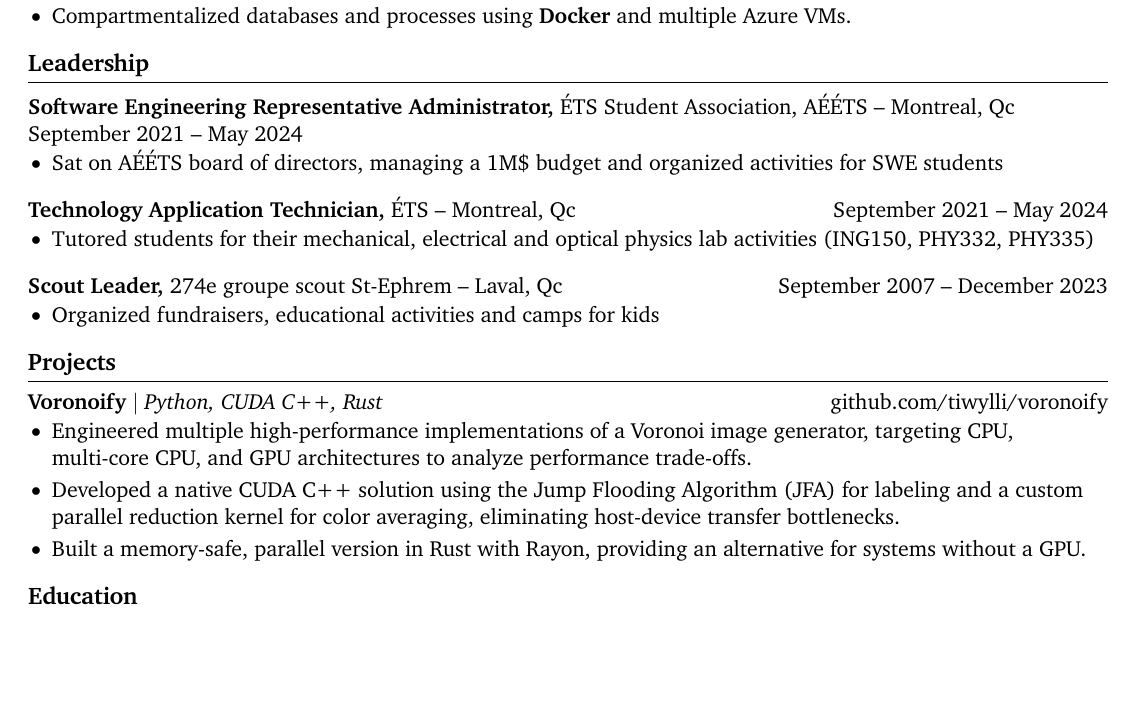
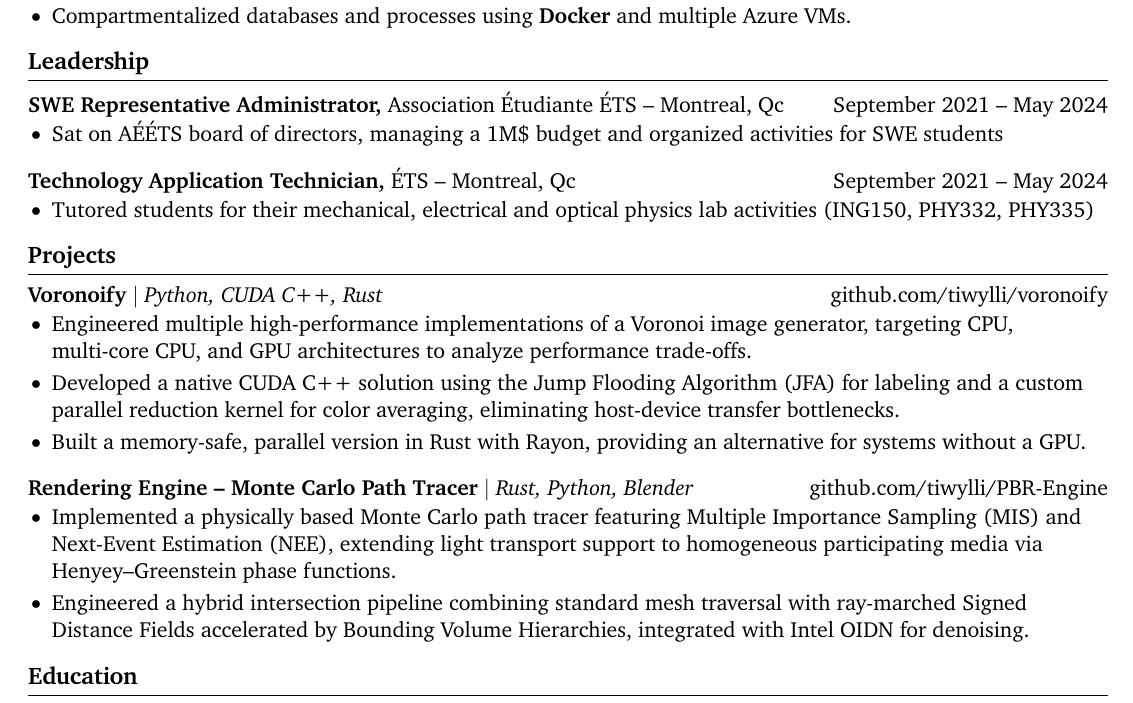
Before and after one commit to tiwylli/resume, a LaTeX document (new_truth.tex): part of the page, cut so that both start at the same text, the shorter picture padded with empty space. Compiled offline with pdfLaTeX.

Commit message:
Update leadership section in new_truth.tex and add rendering engine project details

```diff
--- a/new_truth.tex
+++ b/new_truth.tex
@@ -140,7 +140,7 @@ right=0.5in]{geometry}              % specify right page margin
 \vspace{-18.5pt}
 
 \section*{Leadership}
-\textbf{Software Engineering Representative Administrator,} {ÉTS Student Association, AÉÉTS} -- Montreal, Qc \hfill September 2021 -- May 2024 \\
+\textbf{SWE Representative Administrator,} {Association Étudiante ÉTS} -- Montreal, Qc \hfill September 2021 -- May 2024 \\
 \vspace{-9pt}
 \begin{itemize}
   \item Sat on AÉÉTS board of directors, managing a 1M\$ budget and organized activities for SWE students
@@ -153,11 +153,11 @@ right=0.5in]{geometry}              % specify right page margin
 \end{itemize}
 
 
-\textbf{Scout Leader,} {274e groupe scout St-Ephrem} -- Laval, Qc \hfill September 2007 -- December 2023 \\
-\vspace{-9pt}
-\begin{itemize}
-  \item Organized fundraisers, educational activities and camps for kids
-\end{itemize}
+%\textbf{Scout Leader,} {274e groupe scout St-Ephrem} -- Laval, Qc \hfill September 2007 -- December 2023 \\
+%\vspace{-9pt}
+%\begin{itemize}
+%  \item Organized fundraisers, educational activities and camps for kids
+%\end{itemize}
 
 
 \vspace{-18.5pt}
@@ -171,6 +171,15 @@ right=0.5in]{geometry}              % specify right page margin
   \item Developed a native CUDA C++ solution using the Jump Flooding Algorithm (JFA) for labeling and a custom parallel reduction kernel for color averaging, eliminating host-device transfer bottlenecks.
   \item Built a memory-safe, parallel version in Rust with Rayon, providing an alternative for systems without a GPU.
 \end{itemize}
+
+\textbf{Rendering Engine – Monte Carlo Path Tracer} $|$ \emph{Rust, Python, Blender} \hfill \href{https://github.com/tiwylli/PBR-Engine}{github.com/tiwylli/PBR-Engine} \\
+\vspace{-9pt}
+\begin{itemize}
+  \item Implemented a physically based Monte Carlo path tracer featuring Multiple Importance Sampling (MIS) and Next-Event Estimation (NEE), extending light transport support to homogeneous participating media via Henyey–Greenstein phase functions.
+%  \item Architected a comprehensive Principled BSDF system supporting GGX microfacet distribution, anisotropy, and clearcoat layers, enabling realistic rendering of complex surfaces like car paint and translucent materials.
+  \item Engineered a hybrid intersection pipeline combining standard mesh traversal with ray-marched Signed Distance Fields accelerated by Bounding Volume Hierarchies, integrated with Intel OIDN for denoising.
+\end{itemize}
+
 
 % \textbf{Rendering Engine – Monte Carlo Path Tracer} \hfill \href{}{} \\
 % \vspace{-9pt}
```
